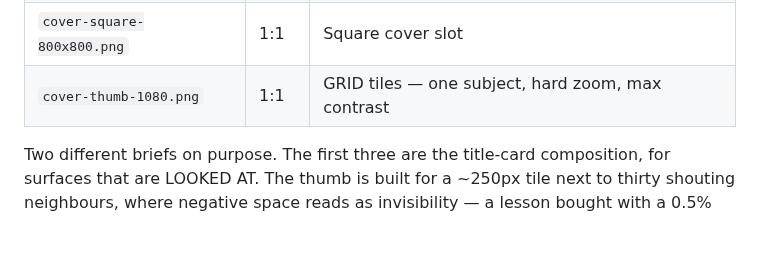
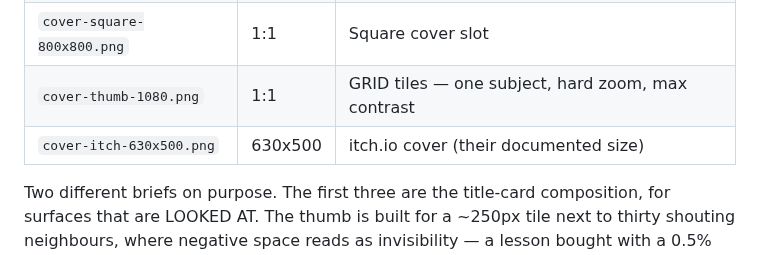
Before and after one commit to martingrahn-cmd/slipstream-vector, a Markdown page: assets/covers/README.md, the part around the change. Drawn GitHub-style; blank space fills up the shorter version.

```diff
--- a/assets/covers/README.md
+++ b/assets/covers/README.md
@@ -10,6 +10,7 @@ gitignored and these would otherwise live nowhere.
 | `cover-tall-800x1200.png` | 2:3 | Portrait cover slot |
 | `cover-square-800x800.png` | 1:1 | Square cover slot |
 | `cover-thumb-1080.png` | 1:1 | GRID tiles — one subject, hard zoom, max contrast |
+| `cover-itch-630x500.png` | 630x500 | itch.io cover (their documented size) |
 
 Two different briefs on purpose. The first three are the title-card
 composition, for surfaces that are LOOKED AT. The thumb is built for a
```
Also changed, not shown: assets/covers/cover-itch-630x500.png (added), 3 other files.
